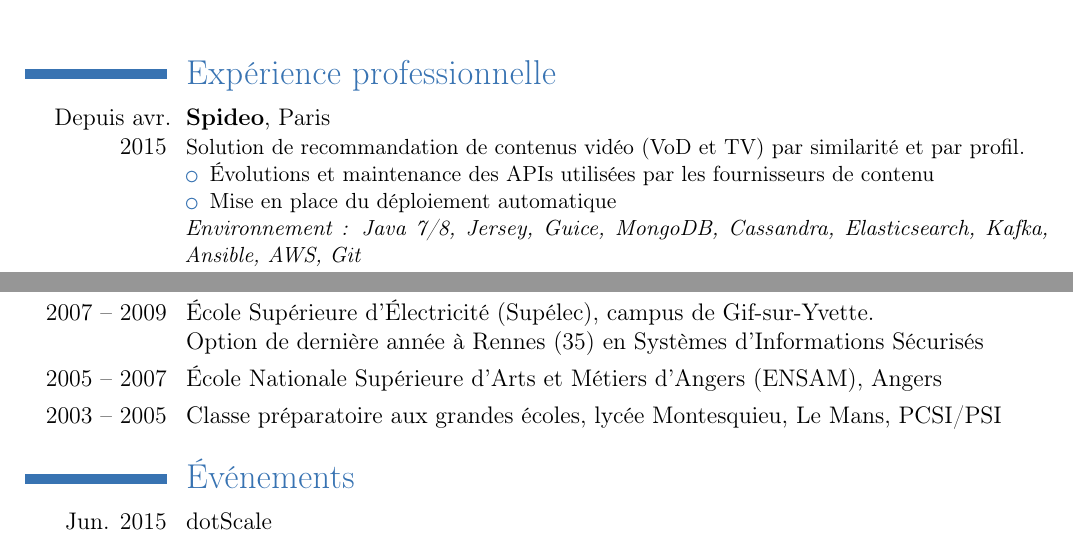
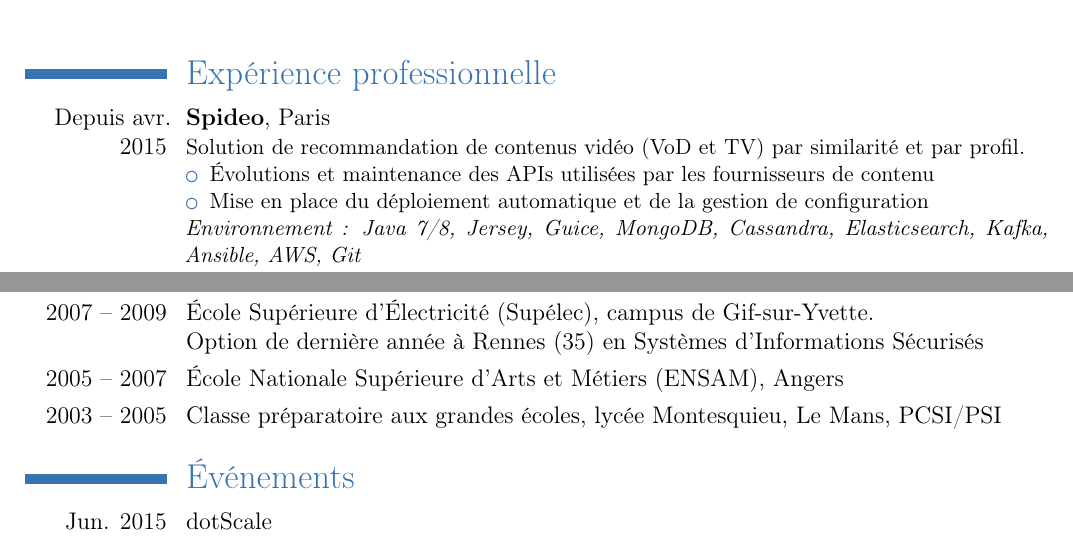
Before and after one commit to adericbourg/my-resume, a LaTeX CV (dericbourg_alban_cv_fr.tex): two parts of pages 1 and 2 of 2, joined at a grey line, cut so that both start at the same text. Compiled offline with pdfLaTeX.

Commit message:
Minor fixes

```diff
--- a/dericbourg_alban_cv_fr.tex
+++ b/dericbourg_alban_cv_fr.tex
@@ -26,7 +26,7 @@
   Solution de recommandation de contenus vidéo (VoD et TV) par similarité et par profil.
   \begin{itemize}
     \item Évolutions et maintenance des APIs utilisées par les fournisseurs de contenu
-    \item Mise en place du déploiement automatique
+    \item Mise en place du déploiement automatique et de la gestion de configuration
   \end{itemize}
   \emph{Environnement : Java 7/8, Jersey, Guice, MongoDB, Cassandra, Elasticsearch, Kafka, Ansible, AWS, Git}
 }
@@ -99,7 +99,7 @@
 \section{Formation}
 \cvitem{2014}{M101J: MongoDB for Java Developers}
 \cvitem{2007 -- 2009}{École Supérieure d'Électricité (Supélec), campus de Gif-sur-Yvette. \newline{} Option de dernière année à Rennes (35) en Systèmes d'Informations Sécurisés}
-\cvitem{2005 -- 2007}{École Nationale Supérieure d'Arts et Métiers d'Angers (ENSAM), Angers}
+\cvitem{2005 -- 2007}{École Nationale Supérieure d'Arts et Métiers (ENSAM), Angers}
 \cvitem{2003 -- 2005}{Classe préparatoire aux grandes écoles, lycée Montesquieu, Le Mans, PCSI/PSI}
 
 \section{Événements}
```
Also changed, not shown: dericbourg_alban_cv_fr.txt (+2 -2 lines), dericbourg_alban_cv_fr.pdf.
